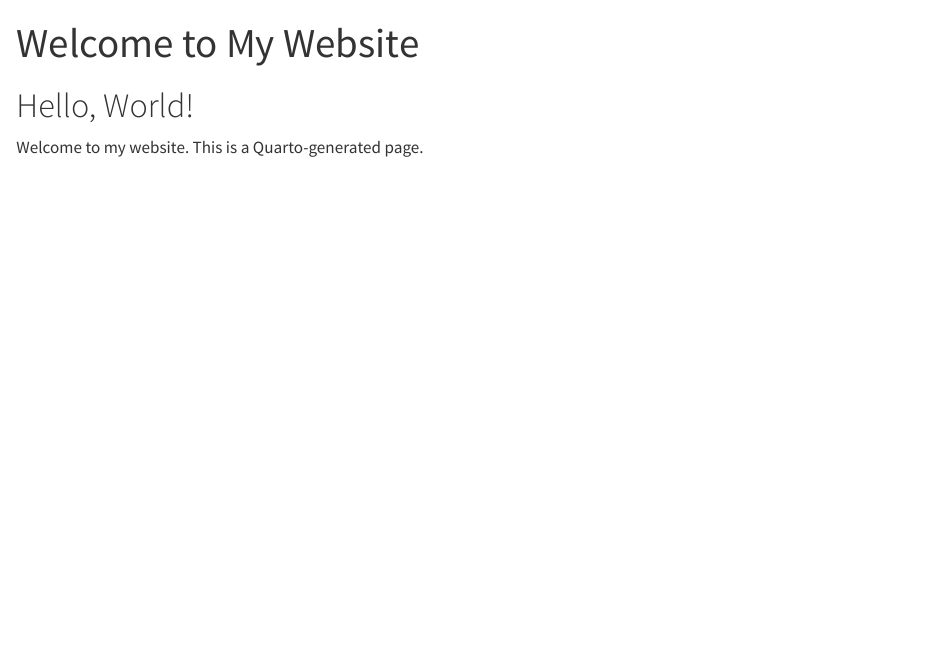
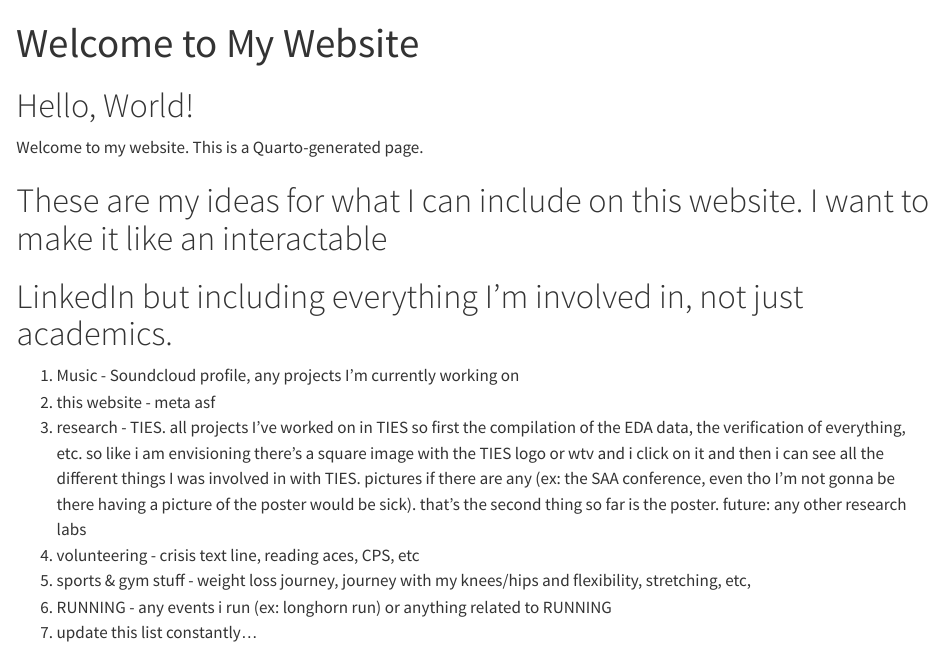
Before and after one commit to kpakala23/kpakala23.github.io, a Quarto document (index.qmd): the page in a window 1100 px wide, from its top. Rendered offline with R 4.5, knitr and Pandoc in place of Quarto, with nearby package versions.

Commit message:
Update index.qmd

```diff
--- a/index.qmd
+++ b/index.qmd
@@ -6,3 +6,17 @@ format: html
 # Hello, World!
 
 Welcome to my website. This is a Quarto-generated page.
+
+# These are my ideas for what I can include on this website. I want to make it like an interactable
+# LinkedIn but including everything I'm involved in, not just academics.
+1. Music - Soundcloud profile, any projects I'm currently working on
+2. this website - meta asf
+3. research - TIES. all projects I've worked on in TIES so first the compilation of the EDA data, the verification of everything,
+etc. so like i am envisioning there's a square image with the TIES logo or wtv and i click on it and then i can see
+all the different things I was involved in with TIES. pictures if there are any (ex: the SAA conference, even tho I'm
+not gonna be there having a picture of the poster would be sick). that's the second thing so far is the poster.
+future: any other research labs
+4. volunteering - crisis text line, reading aces, CPS, etc
+5. sports & gym stuff - weight loss journey, journey with my knees/hips and flexibility, stretching, etc,
+6. RUNNING - any events i run (ex: longhorn run) or anything related to RUNNING
+7. update this list constantly...
```
